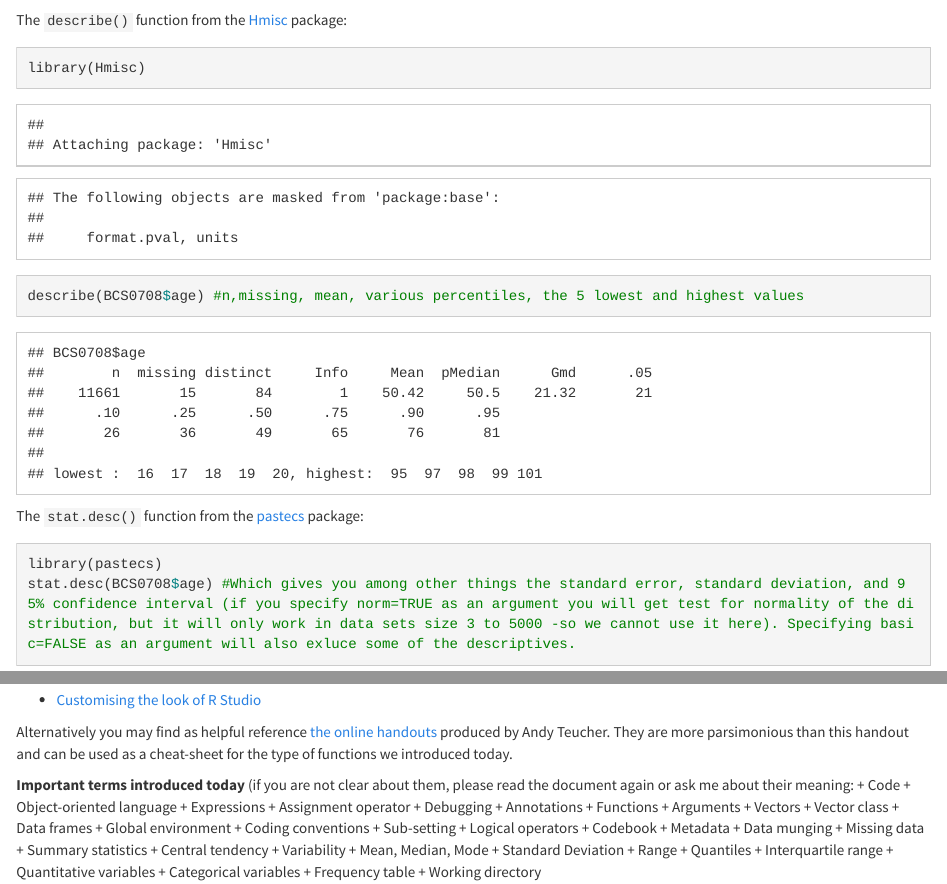
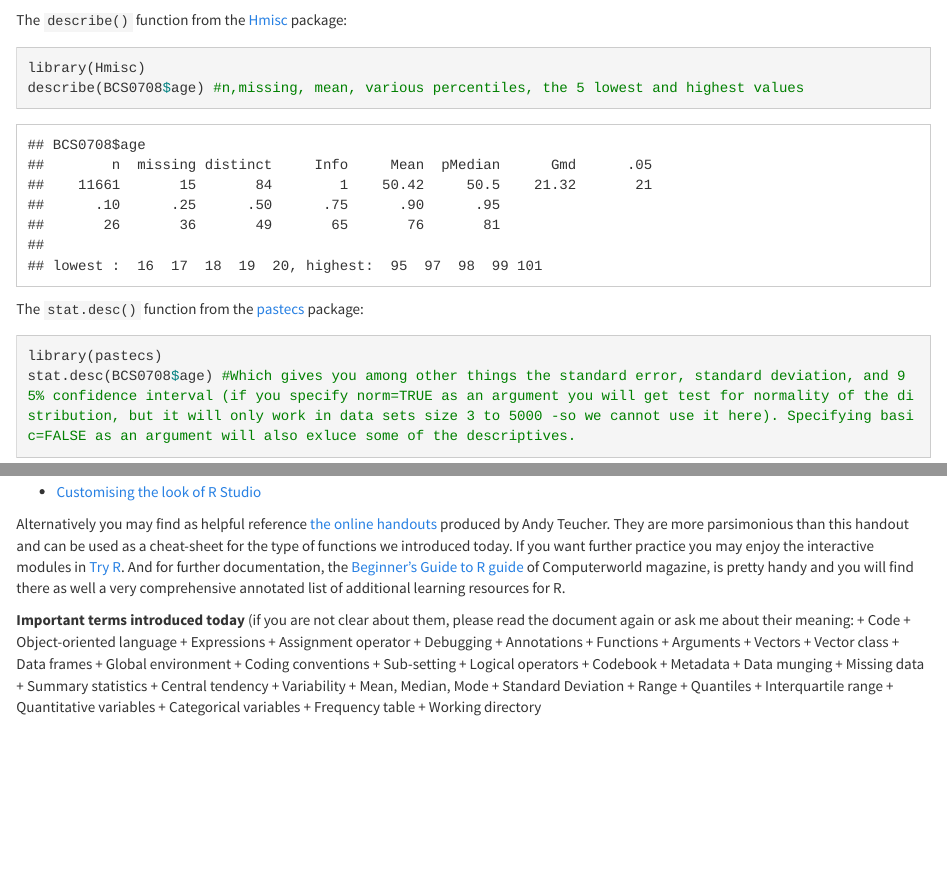
Before and after one commit to jjmedinaariza/R-for-Criminologists, an R Markdown document (Week 1 Introduction.Rmd): the page in a window 1100 px wide, from 15740 px down, and a second part further down, joined at a grey line. Rendered offline with R 4.5, knitr and Pandoc, with nearby package versions; code that draws random numbers runs with fixed seeds of ours; some code elsewhere in the file could not run offline; long lines of code are wrapped.

Commit message:
Added links
Links added to the list of resources for Week 1. Also, one of the
unnecessary warnings has been set to false.

````diff
--- a/Week 1 Introduction.Rmd
+++ b/Week 1 Introduction.Rmd
@@ -541,7 +541,7 @@ favstats(~age, data = BCS0708) #five number summary, mean, standard deviation, a
 
 The `describe()` function from the [Hmisc](http://cran.r-project.org/web/packages/Hmisc/index.html) package:
 
-```{r}
+```{r, message = F, warning=F}
 library(Hmisc)
 describe(BCS0708$age) #n,missing, mean, various percentiles, the 5 lowest and highest values
 ```
@@ -702,7 +702,7 @@ Also, in order to consolidate what we have covered today, you may also want to w
 
 + [Customising the look of R Studio](https://www.youtube.com/watch?v=5dNNcC-UBeA&list=PLqzoL9-eJTNDw71zWePXyHx3_cm_fMP8S&index=12)
 
-Alternatively you may find as helpful reference [the online handouts](http://ateucher.github.io/rcourse_site/index.html) produced by Andy Teucher. They are more parsimonious than this handout and can be used as a cheat-sheet for the type of functions we introduced today.
+Alternatively you may find as helpful reference [the online handouts](http://ateucher.github.io/rcourse_site/index.html) produced by Andy Teucher. They are more parsimonious than this handout and can be used as a cheat-sheet for the type of functions we introduced today. If you want further practice you may enjoy the interactive modules in [Try R](http://tryr.codeschool.com/). And for further documentation, the [Beginner's Guide to R guide](http://www.computerworld.com/article/2497464/business-intelligence/business-intelligence-60-r-resources-to-improve-your-data-skills.html) of Computerworld magazine, is pretty handy and you will find there as well a very comprehensive annotated list of additional learning resources for R.
 
 **Important terms introduced today** (if you are not clear about them, please read the document again or ask me about their meaning:
 + Code
````
Also changed, not shown: FirstWeek.RData, Week_1_Introduction.html.
